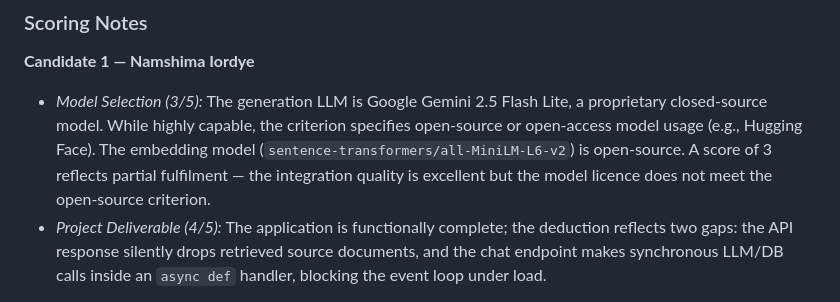
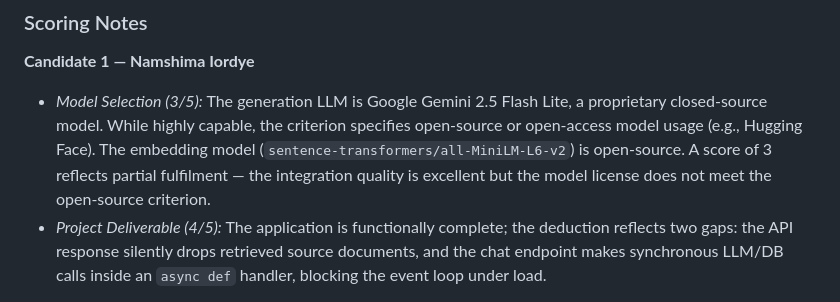
Before and after one commit to uniccongroup/RAG-based-llm-test, a Markdown page: EVALUATION_REPORT.md, the part around the change. GitHub-like rendering.

Commit message:
Fix spelling: licence → license in EVALUATION_REPORT.md
Agent-Logs-Url: https://github.com/uniccongroup/RAG-based-llm-test/sessions/3fab1120-a969-4774-8b61-ab77bc194f7e

Co-authored-by: Mandieng <200947713+Mandieng@users.noreply.github.com>

```diff
--- a/EVALUATION_REPORT.md
+++ b/EVALUATION_REPORT.md
@@ -37,7 +37,7 @@
 ### Scoring Notes
 
 **Candidate 1 — Namshima Iordye**
-- *Model Selection (3/5):* The generation LLM is Google Gemini 2.5 Flash Lite, a proprietary closed-source model. While highly capable, the criterion specifies open-source or open-access model usage (e.g., Hugging Face). The embedding model (`sentence-transformers/all-MiniLM-L6-v2`) is open-source. A score of 3 reflects partial fulfilment — the integration quality is excellent but the model licence does not meet the open-source criterion.
+- *Model Selection (3/5):* The generation LLM is Google Gemini 2.5 Flash Lite, a proprietary closed-source model. While highly capable, the criterion specifies open-source or open-access model usage (e.g., Hugging Face). The embedding model (`sentence-transformers/all-MiniLM-L6-v2`) is open-source. A score of 3 reflects partial fulfilment — the integration quality is excellent but the model license does not meet the open-source criterion.
 - *Project Deliverable (4/5):* The application is functionally complete; the deduction reflects two gaps: the API response silently drops retrieved source documents, and the chat endpoint makes synchronous LLM/DB calls inside an `async def` handler, blocking the event loop under load.
 
 **Candidate 2 — John Eze**
```
